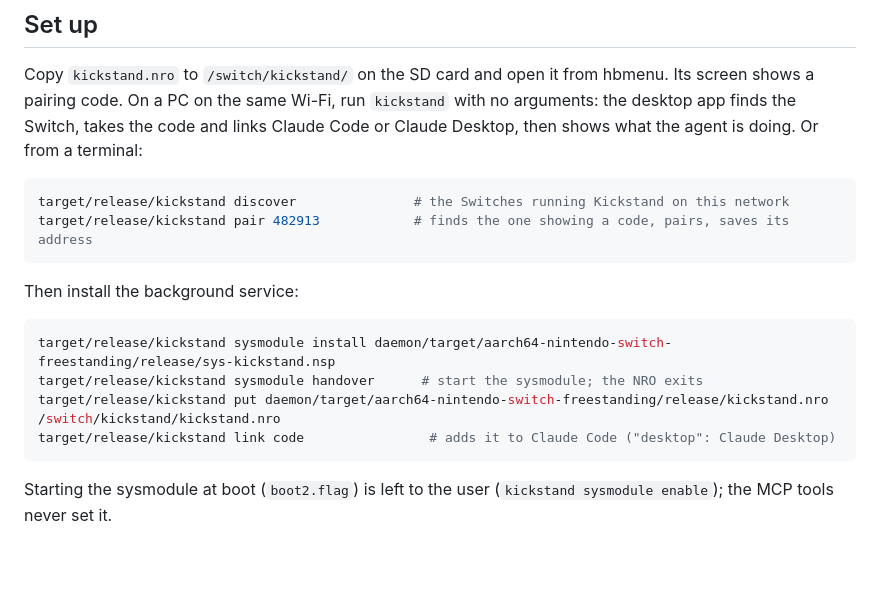
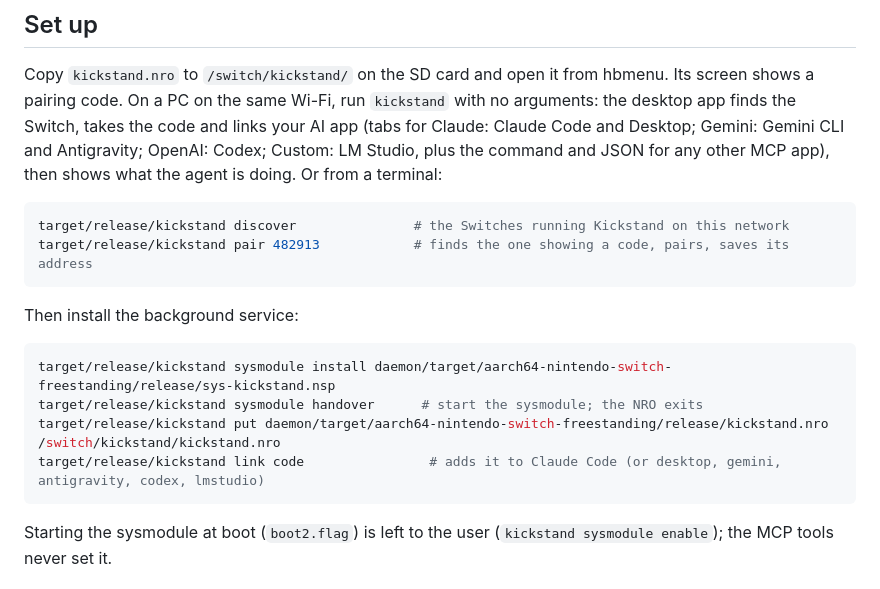
Before and after one commit to Angle-Brackets/kickstand, a Markdown page: README.md, the part around the change. Drawn GitHub-style; blank space fills up the shorter version.

````diff
--- a/README.md
+++ b/README.md
@@ -37,7 +37,9 @@ cd daemon && cargo nx build --release -p kickstand-nro   # kickstand.nro (first
 ## Set up
 Copy `kickstand.nro` to `/switch/kickstand/` on the SD card and open it from hbmenu. Its screen shows a
 pairing code. On a PC on the same Wi-Fi, run `kickstand` with no arguments: the desktop app finds the
-Switch, takes the code and links Claude Code or Claude Desktop, then shows what the agent is doing.
+Switch, takes the code and links your AI app (tabs for Claude: Claude Code and Desktop; Gemini: Gemini CLI
+and Antigravity; OpenAI: Codex; Custom: LM Studio, plus the command and JSON for any other MCP app), then
+shows what the agent is doing.
 Or from a terminal:
 ```sh
 target/release/kickstand discover               # the Switches running Kickstand on this network
@@ -48,7 +50,7 @@ Then install the background service:
 target/release/kickstand sysmodule install daemon/target/aarch64-nintendo-switch-freestanding/release/sys-kickstand.nsp
 target/release/kickstand sysmodule handover      # start the sysmodule; the NRO exits
 target/release/kickstand put daemon/target/aarch64-nintendo-switch-freestanding/release/kickstand.nro /switch/kickstand/kickstand.nro
-target/release/kickstand link code                # adds it to Claude Code ("desktop": Claude Desktop)
+target/release/kickstand link code                # adds it to Claude Code (or desktop, gemini, antigravity, codex, lmstudio)
 ```
 Starting the sysmodule at boot (`boot2.flag`) is left to the user (`kickstand sysmodule enable`); the MCP
 tools never set it.
````
Also changed, not shown: assets/brands/README.md (added, +8 -0 lines), assets/brands/claude.png (added), assets/brands/gemini.png (added), assets/brands/openai.png (added), 7 other files.
